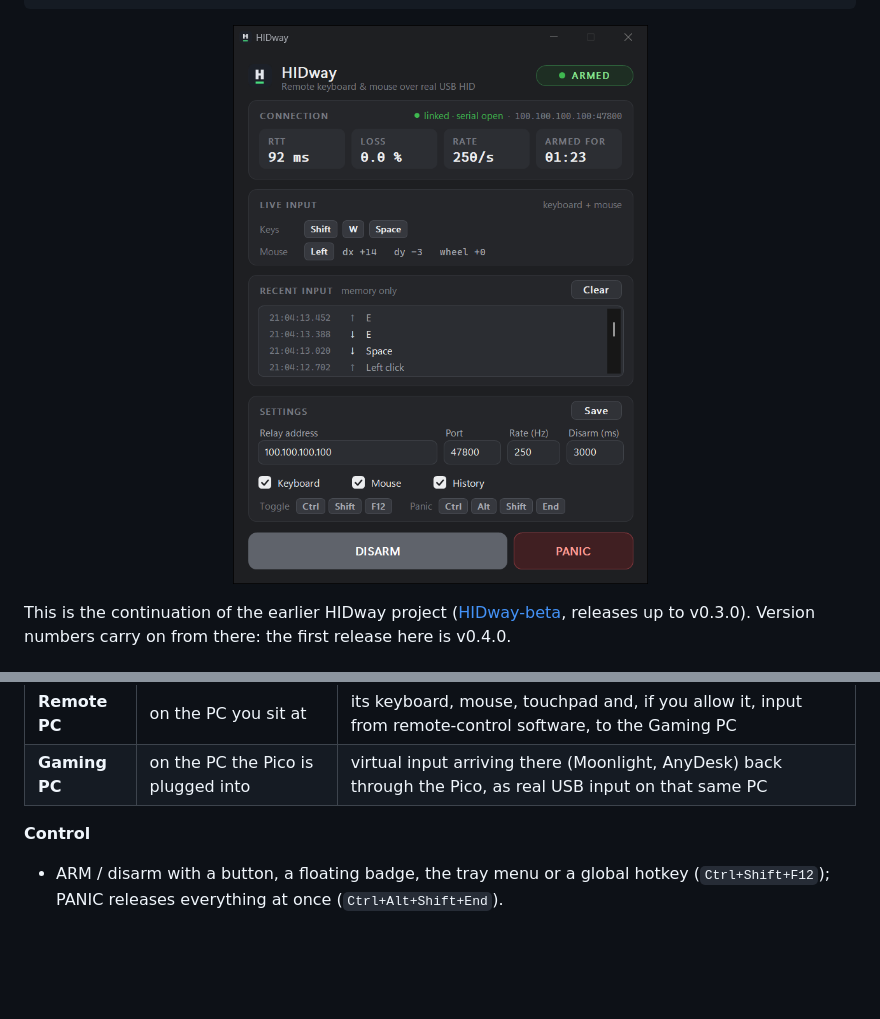
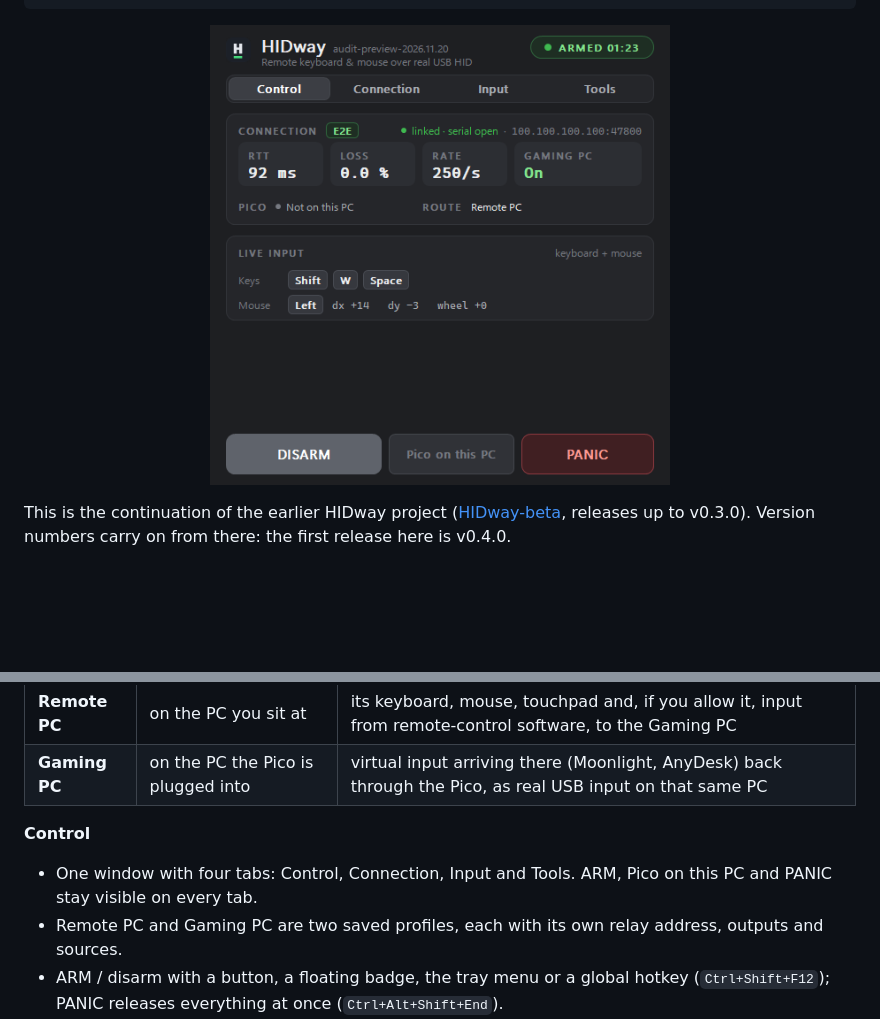
Before and after one commit to wannabexaker/HIDway-Plus, a Markdown page: README.md, 2 parts joined by grey strips. Drawn GitHub-style; pictures changed too: docs/images/client.png; blank space fills up the shorter version.

```diff
--- a/README.md
+++ b/README.md
@@ -55,6 +55,8 @@ if a keyboard and mouse were plugged in locally.
 | **Gaming PC** | on the PC the Pico is plugged into | virtual input arriving there (Moonlight, AnyDesk) back through the Pico, as real USB input on that same PC |
 
 **Control**
+- One window with four tabs: Control, Connection, Input and Tools. ARM, Pico on this PC and PANIC stay visible on every tab.
+- Remote PC and Gaming PC are two saved profiles, each with its own relay address, outputs and sources.
 - ARM / disarm with a button, a floating badge, the tray menu or a global hotkey (`Ctrl+Shift+F12`); PANIC releases everything at once (`Ctrl+Alt+Shift+End`).
 - **Pico on this PC**: one click selects the Gaming PC route after checking that the Pico is really connected there. It never arms.
 - Connection status in the window: relay reachability, round-trip time, loss, send rate, whether the target is on, and Wake-on-LAN when the relay is set up for it.
```
Also changed, not shown: docs/INPUT_SOURCES.md (+33 -11 lines), docs/INSTALLATION.md (+2 -2 lines), 1 other file.
